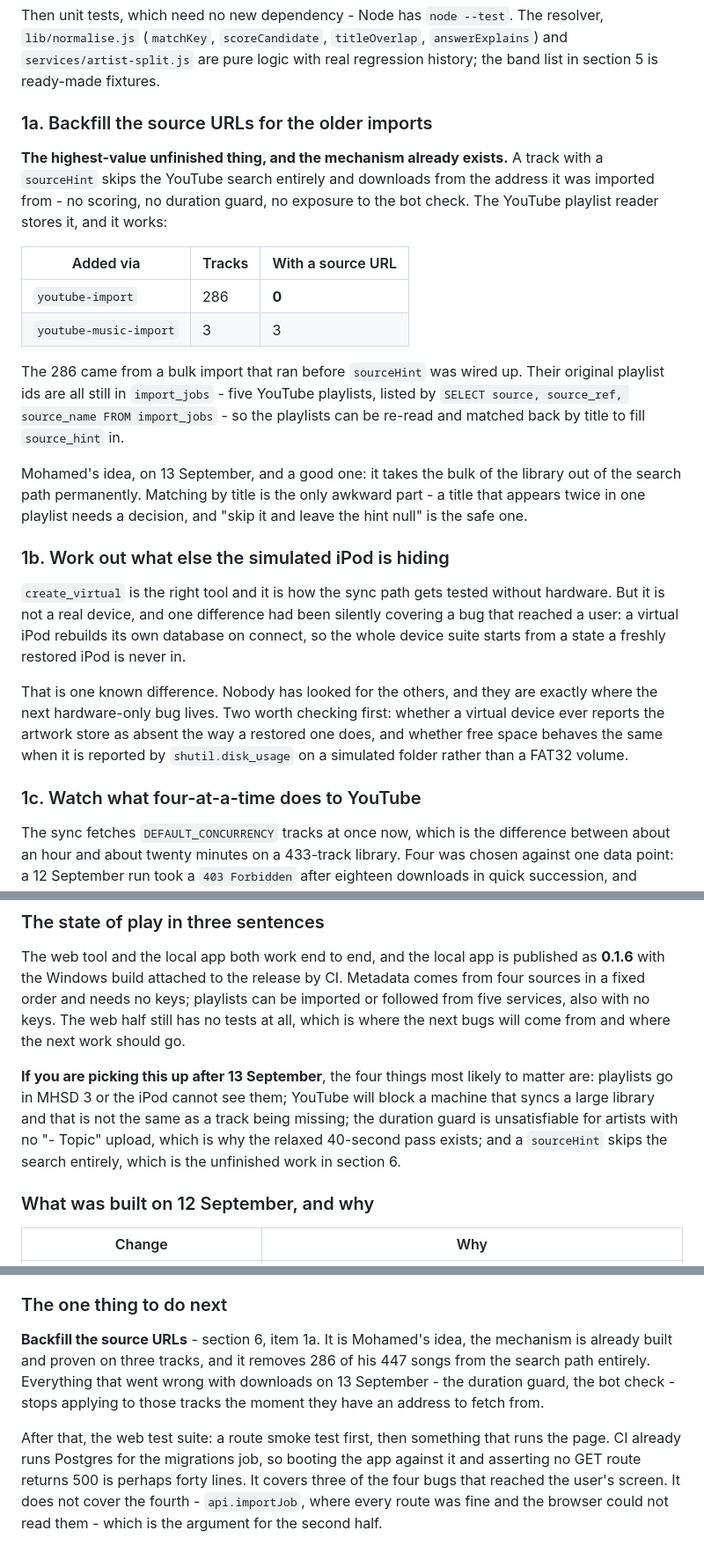
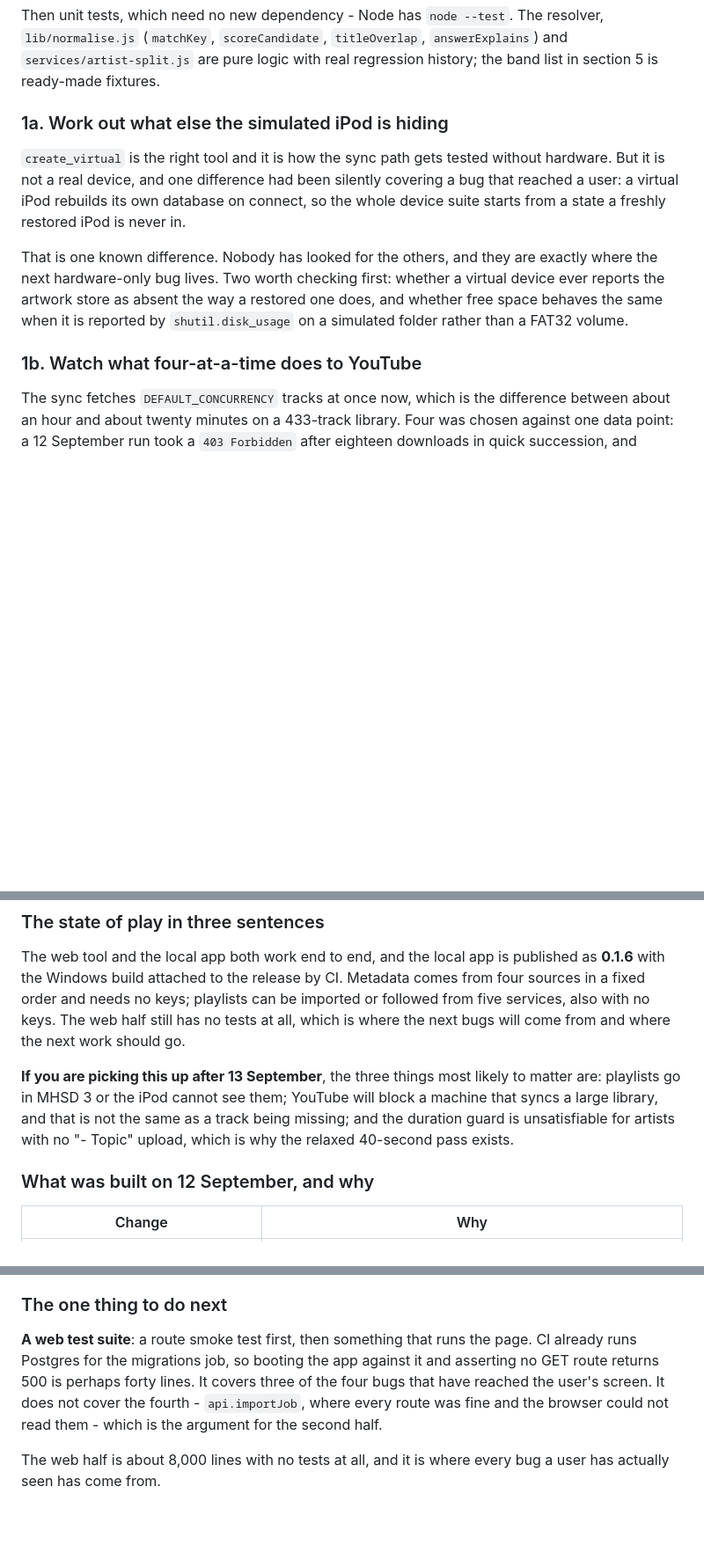
Before and after one commit to mangogithib/syncmypod, a Markdown page: HANDOVER.md, 3 parts joined by grey strips. Shown at 88% size. GitHub-like rendering; blank space fills up the shorter version.

Commit message:
Handover: drop the source-URL backfill, and record what was turned down
Mohamed is not doing it, so it is gone rather than left sitting in
section 6 as work nobody intends to start. The web test suite is the one
thing to do next again, which is where it was before yesterday.

Both ideas raised and turned down on 13 September are now in section 4
instead - writing only the primary artist to the device, and the
backfill. That section exists so decisions are not re-litigated, and an
idea that reads well is exactly the kind that gets proposed a second time
by somebody who was not in the conversation. The artist note in section 5
said "not done, because it is taste", which invited exactly that; it now
says declined.

Co-Authored-By: Claude Opus 5 <noreply@anthropic.com>

```diff
--- a/HANDOVER.md
+++ b/HANDOVER.md
@@ -1174,29 +1182,7 @@ resolver, `lib/normalise.js` (`matchKey`, `scoreCandidate`, `titleOverlap`,
 `answerExplains`) and `services/artist-split.js` are pure logic with real
 regression history; the band list in section 5 is ready-made fixtures.
 
-### 1a. Backfill the source URLs for the older imports
-
-**The highest-value unfinished thing, and the mechanism already exists.** A
-track with a `sourceHint` skips the YouTube search entirely and downloads from
-the address it was imported from - no scoring, no duration guard, no exposure to
-the bot check. The YouTube playlist reader stores it, and it works:
-
-| Added via | Tracks | With a source URL |
-|---|---|---|
-| `youtube-import` | 286 | **0** |
-| `youtube-music-import` | 3 | 3 |
-
-The 286 came from a bulk import that ran before `sourceHint` was wired up. Their
-original playlist ids are all still in `import_jobs` - five YouTube playlists,
-listed by `SELECT source, source_ref, source_name FROM import_jobs` - so the
-playlists can be re-read and matched back by title to fill `source_hint` in.
-
-Mohamed's idea, on 13 September, and a good one: it takes the bulk of the
-library out of the search path permanently. Matching by title is the only
-awkward part - a title that appears twice in one playlist needs a decision, and
-"skip it and leave the hint null" is the safe one.
-
-### 1b. Work out what else the simulated iPod is hiding
+### 1a. Work out what else the simulated iPod is hiding
 
 `create_virtual` is the right tool and it is how the sync path gets tested
 without hardware. But it is not a real device, and one difference had been
@@ -1210,7 +1196,7 @@ whether a virtual device ever reports the artwork store as absent the way a
 restored one does, and whether free space behaves the same when it is reported
 by `shutil.disk_usage` on a simulated folder rather than a FAT32 volume.
 
-### 1c. Watch what four-at-a-time does to YouTube
+### 1b. Watch what four-at-a-time does to YouTube
 
 The sync fetches `DEFAULT_CONCURRENCY` tracks at once now, which is the
 difference between about an hour and about twenty minutes on a 433-track
@@ -1486,13 +1472,11 @@ can be imported or followed from five services, also with no keys. The web half
 still has no tests at all, which is where the next bugs will come from and where
 the next work should go.
 
-**If you are picking this up after 13 September**, the four things most likely
+**If you are picking this up after 13 September**, the three things most likely
 to matter are: playlists go in MHSD 3 or the iPod cannot see them; YouTube will
-block a machine that syncs a large library and that is not the same as a track
-being missing; the duration guard is unsatisfiable for artists with no
-"- Topic" upload, which is why the relaxed 40-second pass exists; and a
-`sourceHint` skips the search entirely, which is the unfinished work in
-section 6.
+block a machine that syncs a large library, and that is not the same as a track
+being missing; and the duration guard is unsatisfiable for artists with no
+"- Topic" upload, which is why the relaxed 40-second pass exists.
 
 ### What was built on 12 September, and why
 
@@ -1617,15 +1601,12 @@ cheapest thing in this file.
 
 ### The one thing to do next
 
-**Backfill the source URLs** - section 6, item 1a. It is Mohamed's idea, the
-mechanism is already built and proven on three tracks, and it removes 286 of his
-447 songs from the search path entirely. Everything that went wrong with
-downloads on 13 September - the duration guard, the bot check - stops applying
-to those tracks the moment they have an address to fetch from.
-
-After that, the web test suite: a route smoke test first, then something that
-runs the page. CI already runs Postgres for the migrations job, so booting the
-app against it and asserting no GET route returns 500 is perhaps forty lines. It
-covers three of the four bugs that reached the user's screen. It does not cover
-the fourth - `api.importJob`, where every route was fine and the browser could
-not read them - which is the argument for the second half.
+**A web test suite**: a route smoke test first, then something that runs the
+page. CI already runs Postgres for the migrations job, so booting the app
+against it and asserting no GET route returns 500 is perhaps forty lines. It
+covers three of the four bugs that have reached the user's screen. It does not
+cover the fourth - `api.importJob`, where every route was fine and the browser
+could not read them - which is the argument for the second half.
+
+The web half is about 8,000 lines with no tests at all, and it is where every
+bug a user has actually seen has come from.
```
Also changed, not shown: other parts of HANDOVER.md (+13 -5 lines).
